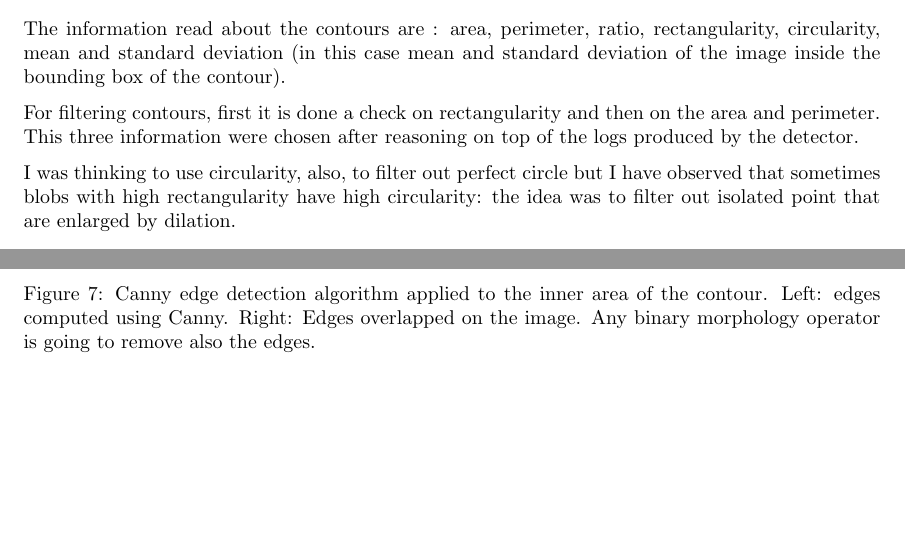
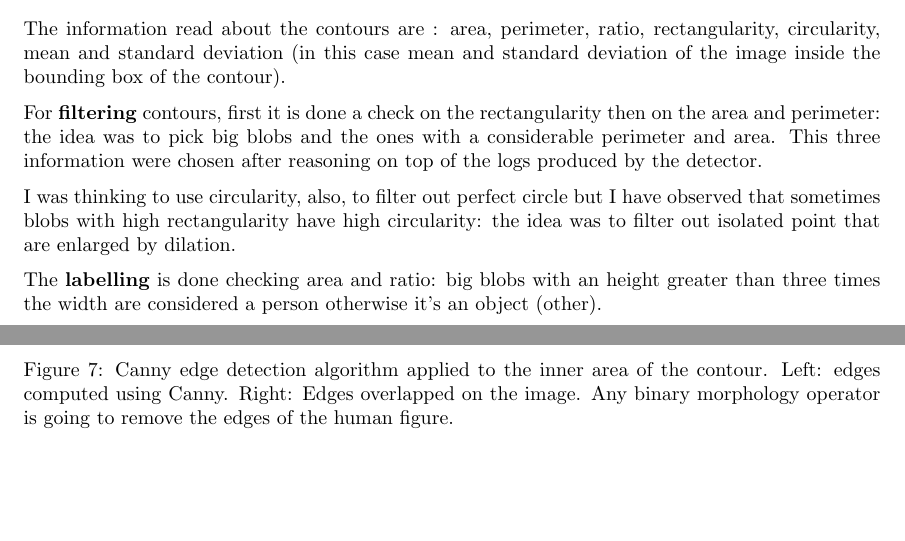
Before and after one commit to alessandrodicosola/IntrusionDetection, a LaTeX document (report/report.tex): two parts of pages 5 and 7 of 9, joined at a grey line, cut so that both start at the same text, the shorter picture padded with empty space. Compiled offline with pdfLaTeX.

Commit message:
Last check to the report

```diff
--- a/report/report.tex
+++ b/report/report.tex
@@ -182,19 +182,19 @@ I have also tried to improve the contour detection using Canny edge detection al
 \begin{figure}
     \centering
     \includegraphics[width=0.5\textwidth,keepaspectratio]{canny.png}
-    \caption{Canny edge detection algorithm applied to the inner area of the contour. Left: edges computed using Canny. Right: Edges overlapped on the image. Any binary morphology operator is going to remove also the edges.}
+    \caption{Canny edge detection algorithm applied to the inner area of the contour. Left: edges computed using Canny. Right: Edges overlapped on the image. Any binary morphology operator is going to remove the edges of the human figure.}
     \label{canny}
 \end{figure}
 
-\section{Filtering}
+\section{Filtering and labelling}
 The information read about the contours are : area, perimeter, ratio, rectangularity, circularity, mean and standard deviation (in this case mean and standard deviation of the image inside the bounding box of the contour).
 
-
-
-For filtering contours, first it is done a check on rectangularity and then on the area and perimeter.
+For \textbf{filtering} contours, first it is done a check on the rectangularity then on the area and perimeter: the idea was to pick big blobs and the ones with a considerable perimeter and area.
 This three information were chosen after reasoning on top of the logs produced by the detector.
 
 I was thinking to use circularity, also, to filter out perfect circle but I have observed that sometimes blobs with high rectangularity have high circularity: the idea was to filter out isolated point that are enlarged by dilation.
+
+The \textbf{labelling} is done checking area and ratio: big blobs with an height greater than three times the width are considered a person otherwise it's an object (other).
 
 \clearpage
 \section{Handling false positive}
```
Also changed, not shown: report/report.pdf, report/report.tex (10 more changed lines).
